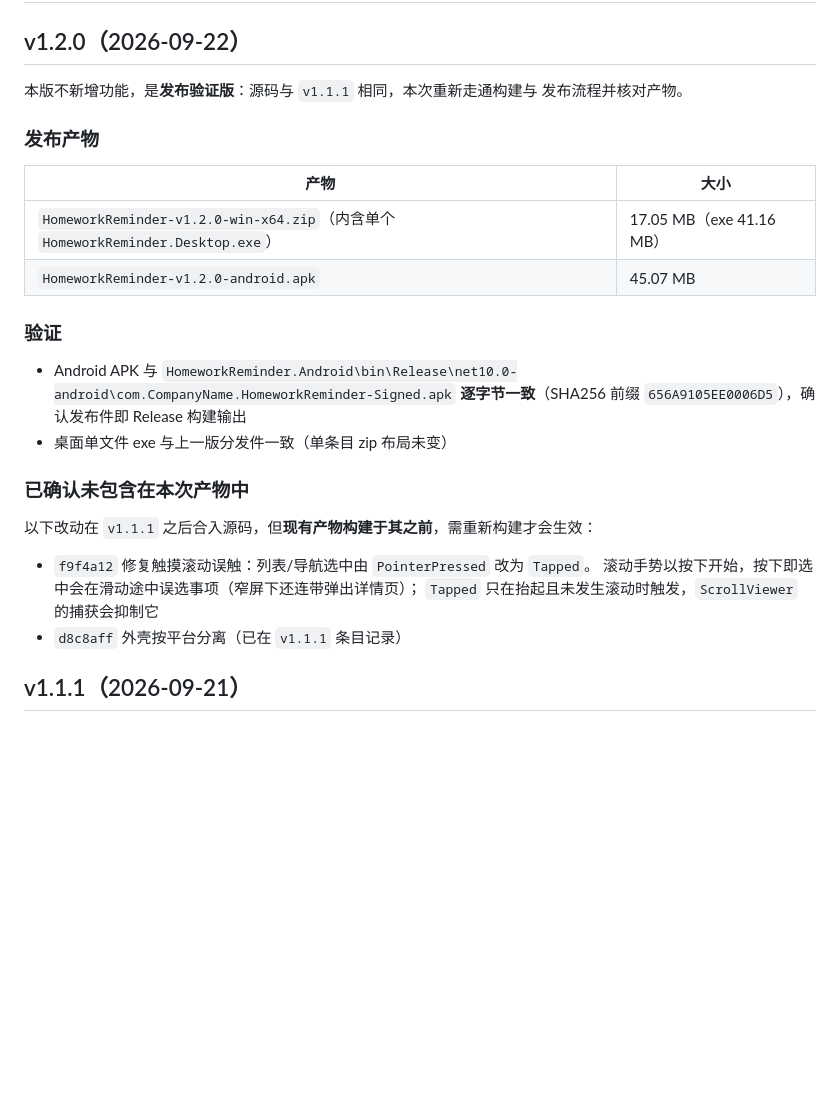
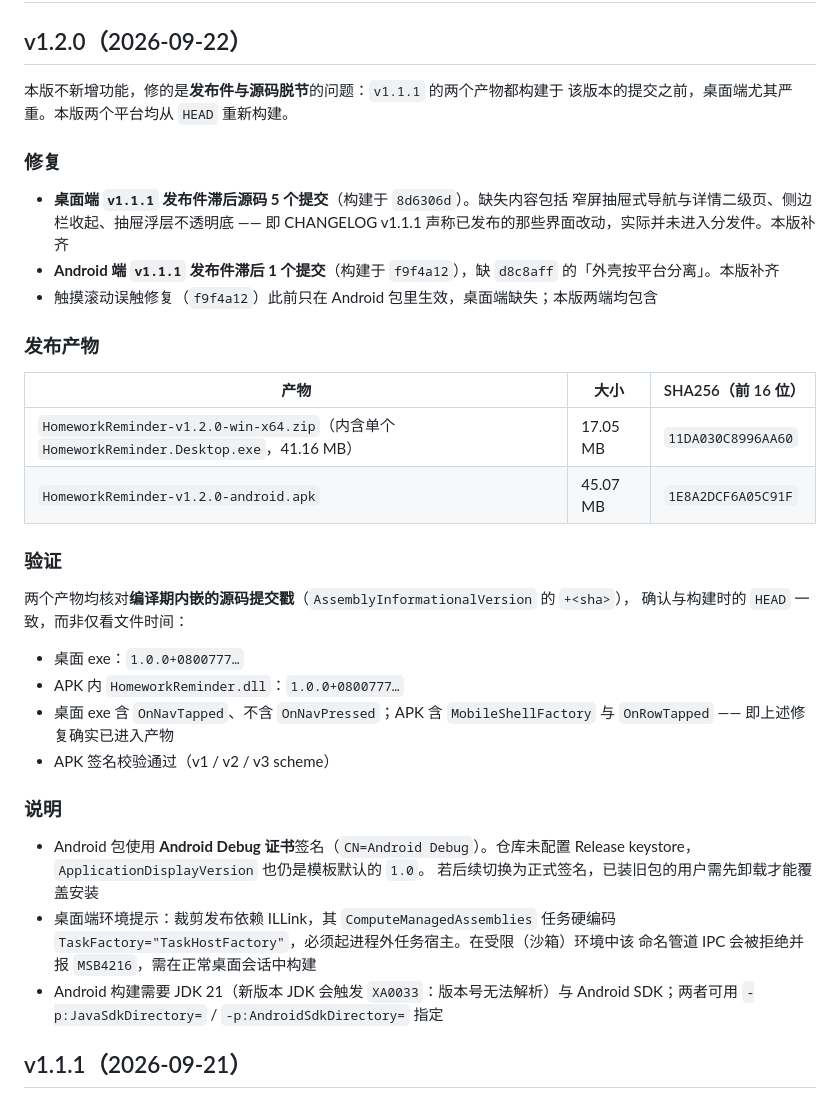
Before and after one commit to linpigeon/ChangjiangYu_HomeworkReminder, a Markdown page: CHANGELOG.md, the part around the change. GitHub-like rendering; blank space fills up the shorter version.

Commit message:
v1.2.0：两个平台均从 HEAD 重新构建，修复 v1.1.1 发布件滞后源码
- 桌面 v1.1.1 分发件构建于 8d6306d，滞后源码 5 个提交（窄屏抽屉导航、
  侧边栏收起、浮层底均未进入分发件）；Android 滞后 1 个提交（缺外壳分离）
- 本版桌面与 Android 均从 HEAD 重建
- 核对内嵌源码提交戳：两端均为 1.0.0+0800777

```diff
--- a/CHANGELOG.md
+++ b/CHANGELOG.md
@@ -2,30 +2,46 @@
 
 ## v1.2.0（2026-09-22）
 
-本版不新增功能，是**发布验证版**：源码与 `v1.1.1` 相同，本次重新走通构建与
-发布流程并核对产物。
+本版不新增功能，修的是**发布件与源码脱节**的问题：`v1.1.1` 的两个产物都构建于
+该版本的提交之前，桌面端尤其严重。本版两个平台均从 `HEAD` 重新构建。
+
+### 修复
+
+- **桌面端 `v1.1.1` 发布件滞后源码 5 个提交**（构建于 `8d6306d`）。缺失内容包括
+  窄屏抽屉式导航与详情二级页、侧边栏收起、抽屉浮层不透明底 —— 即 CHANGELOG v1.1.1
+  声称已发布的那些界面改动，实际并未进入分发件。本版补齐
+- **Android 端 `v1.1.1` 发布件滞后 1 个提交**（构建于 `f9f4a12`），缺 `d8c8aff`
+  的「外壳按平台分离」。本版补齐
+- 触摸滚动误触修复（`f9f4a12`）此前只在 Android 包里生效，桌面端缺失；本版两端均包含
 
 ### 发布产物
 
-| 产物 | 大小 |
-|---|---|
-| `HomeworkReminder-v1.2.0-win-x64.zip`（内含单个 `HomeworkReminder.Desktop.exe`） | 17.05 MB（exe 41.16 MB）|
-| `HomeworkReminder-v1.2.0-android.apk` | 45.07 MB |
+| 产物 | 大小 | SHA256（前 16 位）|
+|---|---|---|
+| `HomeworkReminder-v1.2.0-win-x64.zip`（内含单个 `HomeworkReminder.Desktop.exe`，41.16 MB） | 17.05 MB | `11DA030C8996AA60` |
+| `HomeworkReminder-v1.2.0-android.apk` | 45.07 MB | `1E8A2DCF6A05C91F` |
 
 ### 验证
 
-- Android APK 与 `HomeworkReminder.Android\bin\Release\net10.0-android\com.CompanyName.HomeworkReminder-Signed.apk`
-  **逐字节一致**（SHA256 前缀 `656A9105EE0006D5`），确认发布件即 Release 构建输出
-- 桌面单文件 exe 与上一版分发件一致（单条目 zip 布局未变）
+两个产物均核对**编译期内嵌的源码提交戳**（`AssemblyInformationalVersion` 的 `+<sha>`），
+确认与构建时的 `HEAD` 一致，而非仅看文件时间：
 
-### 已确认未包含在本次产物中
+- 桌面 exe：`1.0.0+0800777…`
+- APK 内 `HomeworkReminder.dll`：`1.0.0+0800777…`
+- 桌面 exe 含 `OnNavTapped`、不含 `OnNavPressed`；APK 含 `MobileShellFactory` 与
+  `OnRowTapped` —— 即上述修复确实已进入产物
+- APK 签名校验通过（v1 / v2 / v3 scheme）
 
-以下改动在 `v1.1.1` 之后合入源码，但**现有产物构建于其之前**，需重新构建才会生效：
+### 说明
 
-- `f9f4a12` 修复触摸滚动误触：列表/导航选中由 `PointerPressed` 改为 `Tapped`。
-  滚动手势以按下开始，按下即选中会在滑动途中误选事项（窄屏下还连带弹出详情页）；
-  `Tapped` 只在抬起且未发生滚动时触发，`ScrollViewer` 的捕获会抑制它
-- `d8c8aff` 外壳按平台分离（已在 `v1.1.1` 条目记录）
+- Android 包使用 **Android Debug 证书**签名（`CN=Android Debug`）。仓库未配置
+  Release keystore，`ApplicationDisplayVersion` 也仍是模板默认的 `1.0`。
+  若后续切换为正式签名，已装旧包的用户需先卸载才能覆盖安装
+- 桌面端环境提示：裁剪发布依赖 ILLink，其 `ComputeManagedAssemblies` 任务硬编码
+  `TaskFactory="TaskHostFactory"`，必须起进程外任务宿主。在受限（沙箱）环境中该
+  命名管道 IPC 会被拒绝并报 `MSB4216`，需在正常桌面会话中构建
+- Android 构建需要 JDK 21（新版本 JDK 会触发 `XA0033`：版本号无法解析）与
+  Android SDK；两者可用 `-p:JavaSdkDirectory=` / `-p:AndroidSdkDirectory=` 指定
 
 ## v1.1.1（2026-09-21）
 
```
